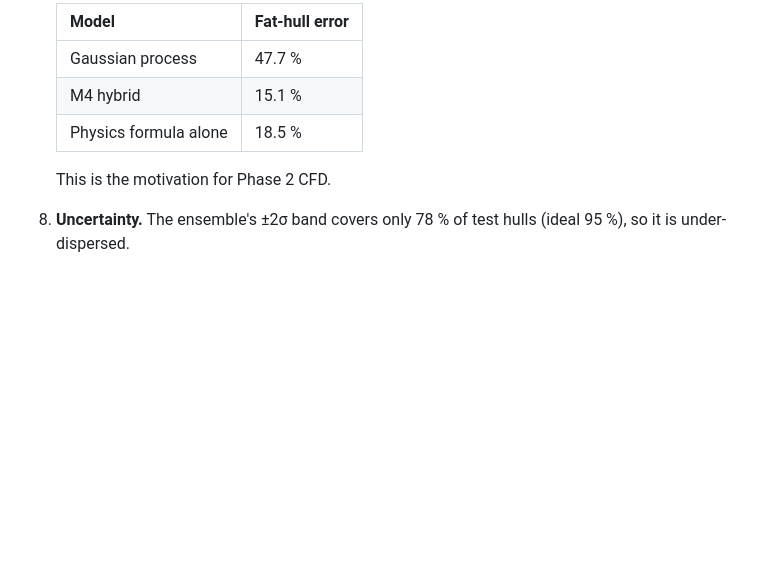
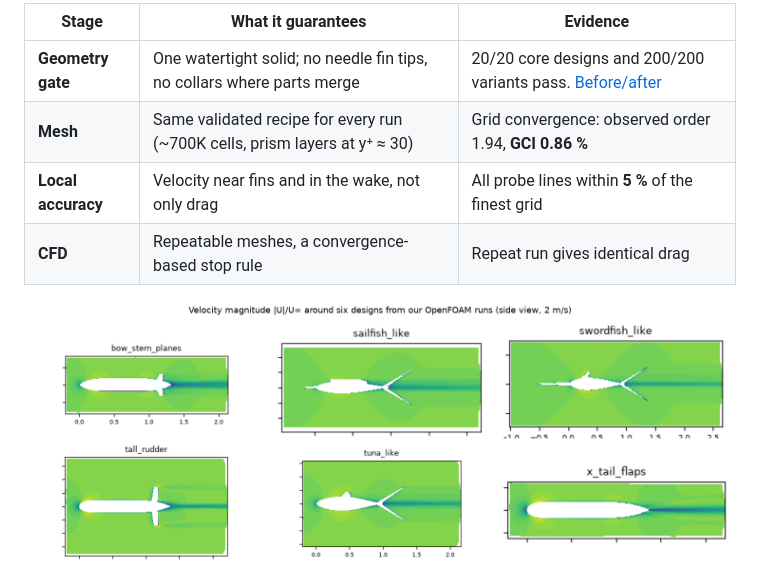
Before and after one commit to SaiKiranKumarNalla/auv-hull-surrogate, a Markdown page: README.md, the part around one of its changes. Rendered like a GitHub page; pictures changed too: docs/img/flow.png (added); blank space fills up the shorter version.

```diff
--- a/README.md
+++ b/README.md
@@ -51,10 +48,10 @@ Phase 3: dynamics (Fossen 6-DOF) simulator for the best designs.
 
-   | Model | Fat-hull error |
-   |---|---|
-   | Gaussian process | 47.7 % |
-   | M4 hybrid | 15.1 % |
-   | Physics formula alone | 18.5 % |
+| Stage | What it guarantees | Evidence |
+|---|---|---|
+| **Geometry gate** | One watertight solid; no needle fin tips, no collars where parts merge | 20/20 core designs and 200/200 variants pass. [Before/after](plan/HARNESS.md) |
+| **Mesh** | Same validated recipe for every run (~700K cells, prism layers at y⁺ ≈ 30) | Grid convergence: observed order 1.94, **GCI 0.86 %** |
+| **Local accuracy** | Velocity near fins and in the wake, not only drag | All probe lines within **5 %** of the finest grid |
+| **CFD** | Repeatable meshes, a convergence-based stop rule | Repeat run gives identical drag |
 
-   This is the motivation for Phase 2 CFD.
-8. **Uncertainty.** The ensemble's ±2σ band covers only 78 % of test hulls (ideal 95 %), so it is under-dispersed.
+![Flow fields](docs/img/flow.png)
 
```
Also changed, not shown: other parts of README.md (+103 -77 lines), docs/REPLICATION.md (added, +97 -0 lines), docs/img/hero.png (added), docs/img/pipeline.png (added), 1 other file.
